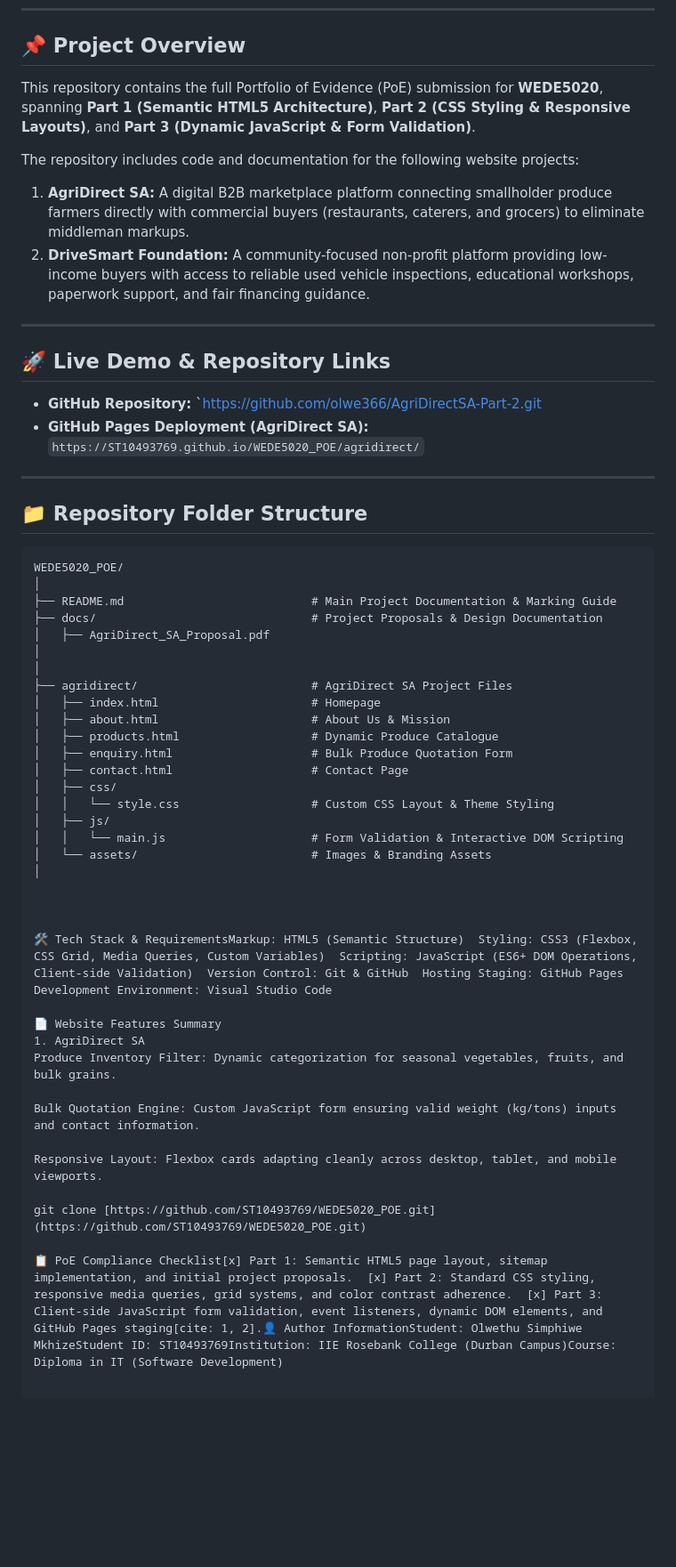
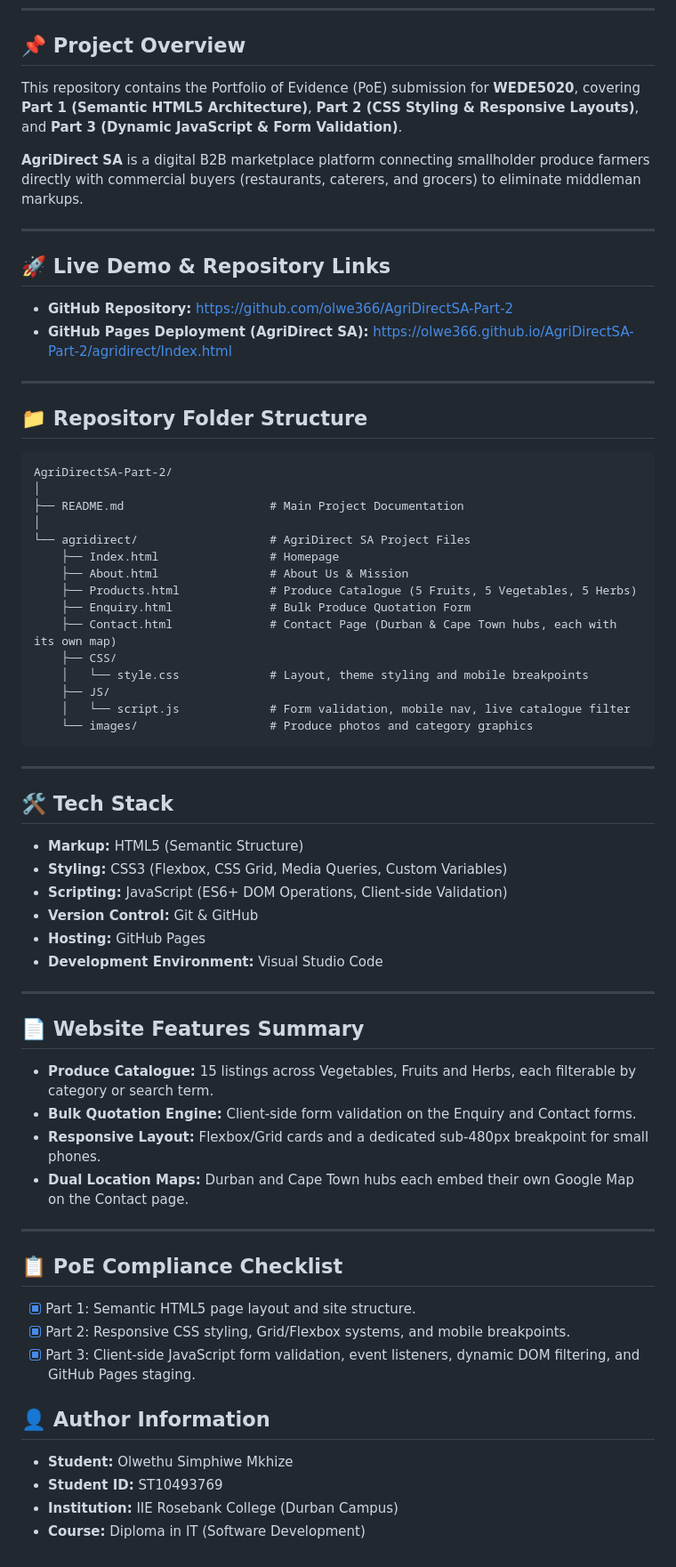
Before and after one commit to olwe366/AgriDirectSA-Part-2, a Markdown page: README.md, the part around the change. Shown at 89% size. Rendered like a GitHub page; blank space fills up the shorter version.

Commit message:
Update README with the final project structure and live GitHub Pages link

````diff
--- a/README.md
+++ b/README.md
@@ -11,57 +11,70 @@ Web Development
 
 ## 📌 Project Overview
 
-This repository contains the full Portfolio of Evidence (PoE) submission for **WEDE5020**, spanning **Part 1 (Semantic HTML5 Architecture)**, **Part 2 (CSS Styling & Responsive Layouts)**, and **Part 3 (Dynamic JavaScript & Form Validation)**.
+This repository contains the Portfolio of Evidence (PoE) submission for **WEDE5020**, covering **Part 1 (Semantic HTML5 Architecture)**, **Part 2 (CSS Styling & Responsive Layouts)**, and **Part 3 (Dynamic JavaScript & Form Validation)**.
 
-The repository includes code and documentation for the following website projects:
-1. **AgriDirect SA:** A digital B2B marketplace platform connecting smallholder produce farmers directly with commercial buyers (restaurants, caterers, and grocers) to eliminate middleman markups.
-2. **DriveSmart Foundation:** A community-focused non-profit platform providing low-income buyers with access to reliable used vehicle inspections, educational workshops, paperwork support, and fair financing guidance.
+**AgriDirect SA** is a digital B2B marketplace platform connecting smallholder produce farmers directly with commercial buyers (restaurants, caterers, and grocers) to eliminate middleman markups.
 
 ---
 
 ## 🚀 Live Demo & Repository Links
 
-* **GitHub Repository:** `https://github.com/olwe366/AgriDirectSA-Part-2.git
-* **GitHub Pages Deployment (AgriDirect SA):** `https://ST10493769.github.io/WEDE5020_POE/agridirect/`
-
+* **GitHub Repository:** https://github.com/olwe366/AgriDirectSA-Part-2
+* **GitHub Pages Deployment (AgriDirect SA):** https://olwe366.github.io/AgriDirectSA-Part-2/agridirect/Index.html
 
 ---
 
 ## 📁 Repository Folder Structure
 
 ```text
-WEDE5020_POE/
+AgriDirectSA-Part-2/
 │
-├── README.md                           # Main Project Documentation & Marking Guide
-├── docs/                               # Project Proposals & Design Documentation
-│   ├── AgriDirect_SA_Proposal.pdf
+├── README.md                     # Main Project Documentation
 │
-│
-├── agridirect/                         # AgriDirect SA Project Files
-│   ├── index.html                      # Homepage
-│   ├── about.html                      # About Us & Mission
-│   ├── products.html                   # Dynamic Produce Catalogue
-│   ├── enquiry.html                    # Bulk Produce Quotation Form
-│   ├── contact.html                    # Contact Page
-│   ├── css/
-│   │   └── style.css                   # Custom CSS Layout & Theme Styling
-│   ├── js/
-│   │   └── main.js                     # Form Validation & Interactive DOM Scripting
-│   └── assets/                         # Images & Branding Assets
-│
+└── agridirect/                   # AgriDirect SA Project Files
+    ├── Index.html                # Homepage
+    ├── About.html                # About Us & Mission
+    ├── Products.html             # Produce Catalogue (5 Fruits, 5 Vegetables, 5 Herbs)
+    ├── Enquiry.html              # Bulk Produce Quotation Form
+    ├── Contact.html              # Contact Page (Durban & Cape Town hubs, each with its own map)
+    ├── CSS/
+    │   └── style.css             # Layout, theme styling and mobile breakpoints
+    ├── JS/
+    │   └── script.js             # Form validation, mobile nav, live catalogue filter
+    └── images/                   # Produce photos and category graphics
+```
 
+---
 
+## 🛠️ Tech Stack
 
-🛠️ Tech Stack & RequirementsMarkup: HTML5 (Semantic Structure)  Styling: CSS3 (Flexbox, CSS Grid, Media Queries, Custom Variables)  Scripting: JavaScript (ES6+ DOM Operations, Client-side Validation)  Version Control: Git & GitHub  Hosting Staging: GitHub Pages  Development Environment: Visual Studio Code
+- **Markup:** HTML5 (Semantic Structure)
+- **Styling:** CSS3 (Flexbox, CSS Grid, Media Queries, Custom Variables)
+- **Scripting:** JavaScript (ES6+ DOM Operations, Client-side Validation)
+- **Version Control:** Git & GitHub
+- **Hosting:** GitHub Pages
+- **Development Environment:** Visual Studio Code
 
-📄 Website Features Summary
-1. AgriDirect SA
-Produce Inventory Filter: Dynamic categorization for seasonal vegetables, fruits, and bulk grains.
+---
 
-Bulk Quotation Engine: Custom JavaScript form ensuring valid weight (kg/tons) inputs and contact information.
+## 📄 Website Features Summary
 
-Responsive Layout: Flexbox cards adapting cleanly across desktop, tablet, and mobile viewports.
+- **Produce Catalogue:** 15 listings across Vegetables, Fruits and Herbs, each filterable by category or search term.
+- **Bulk Quotation Engine:** Client-side form validation on the Enquiry and Contact forms.
+- **Responsive Layout:** Flexbox/Grid cards and a dedicated sub-480px breakpoint for small phones.
+- **Dual Location Maps:** Durban and Cape Town hubs each embed their own Google Map on the Contact page.
 
-git clone [https://github.com/ST10493769/WEDE5020_POE.git](https://github.com/ST10493769/WEDE5020_POE.git)
+---
 
-📋 PoE Compliance Checklist[x] Part 1: Semantic HTML5 page layout, sitemap implementation, and initial project proposals.  [x] Part 2: Standard CSS styling, responsive media queries, grid systems, and color contrast adherence.  [x] Part 3: Client-side JavaScript form validation, event listeners, dynamic DOM elements, and GitHub Pages staging[cite: 1, 2].👤 Author InformationStudent: Olwethu Simphiwe MkhizeStudent ID: ST10493769Institution: IIE Rosebank College (Durban Campus)Course: Diploma in IT (Software Development)
+## 📋 PoE Compliance Checklist
+
+- [x] Part 1: Semantic HTML5 page layout and site structure.
+- [x] Part 2: Responsive CSS styling, Grid/Flexbox systems, and mobile breakpoints.
+- [x] Part 3: Client-side JavaScript form validation, event listeners, dynamic DOM filtering, and GitHub Pages staging.
+
+## 👤 Author Information
+
+- **Student:** Olwethu Simphiwe Mkhize
+- **Student ID:** ST10493769
+- **Institution:** IIE Rosebank College (Durban Campus)
+- **Course:** Diploma in IT (Software Development)
````
